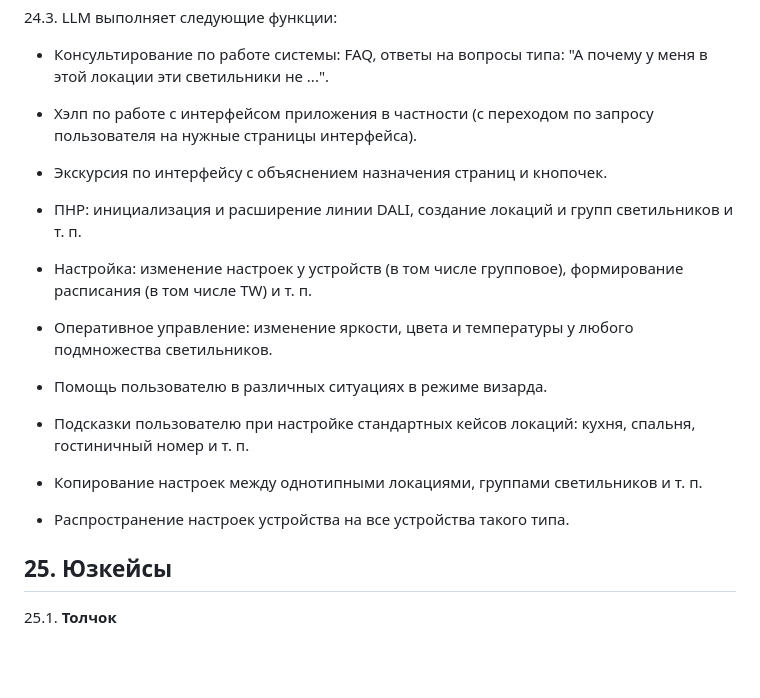
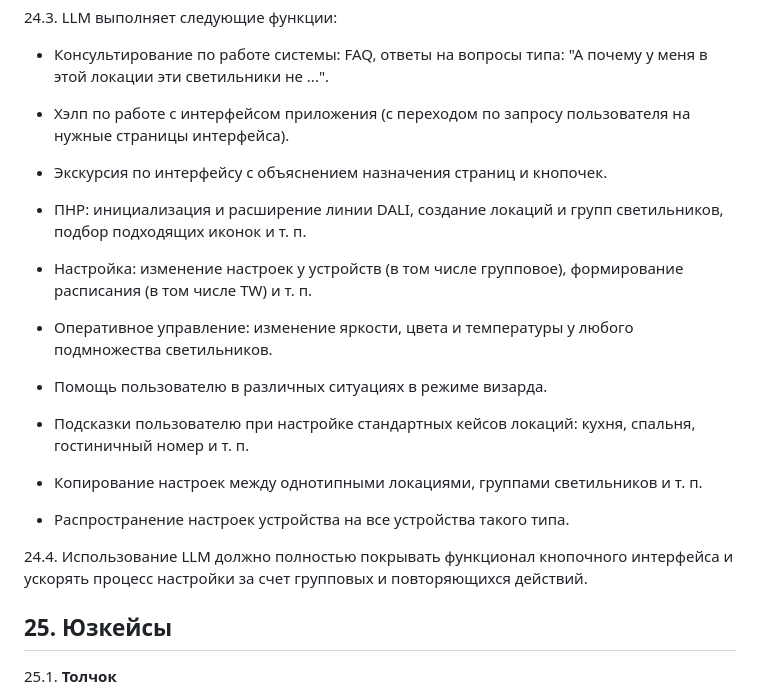
Before and after one commit to KhudyakovAlex/Synapse, a Markdown page: PRD/SynapsePRD.md, the part around the change. GitHub-like rendering; blank space fills up the shorter version.

Commit message:
Add LLM features and update section 24 in SynapsePRD.md

```diff
--- a/PRD/SynapsePRD.md
+++ b/PRD/SynapsePRD.md
@@ -491,11 +491,11 @@ flowchart LR
 
 - Консультирование по работе системы: FAQ, ответы на вопросы типа: "А почему у меня в этой локации эти светильники не ...".
 
-- Хэлп по работе с интерфейсом приложения в частности (с переходом по запросу пользователя на нужные страницы интерфейса).
+- Хэлп по работе с интерфейсом приложения (с переходом по запросу пользователя на нужные страницы интерфейса).
 
 - Экскурсия по интерфейсу с объяснением назначения страниц и кнопочек.
 
-- ПНР: инициализация и расширение линии DALI, создание локаций и групп светильников и т. п.
+- ПНР: инициализация и расширение линии DALI, создание локаций и групп светильников, подбор подходящих иконок и т. п.
 
 - Настройка: изменение настроек у устройств (в том числе групповое), формирование расписания (в том числе TW) и т. п.
 
@@ -508,6 +508,8 @@ flowchart LR
 - Копирование настроек между однотипными локациями, группами светильников и т. п.
 
 - Распространение настроек устройства на все устройства такого типа.
+
+24.4. Использование LLM должно полностью покрывать функционал кнопочного интерфейса и ускорять процесс настройки за счет групповых и повторяющихся действий.
 
 ## 25. Юзкейсы
 
```
